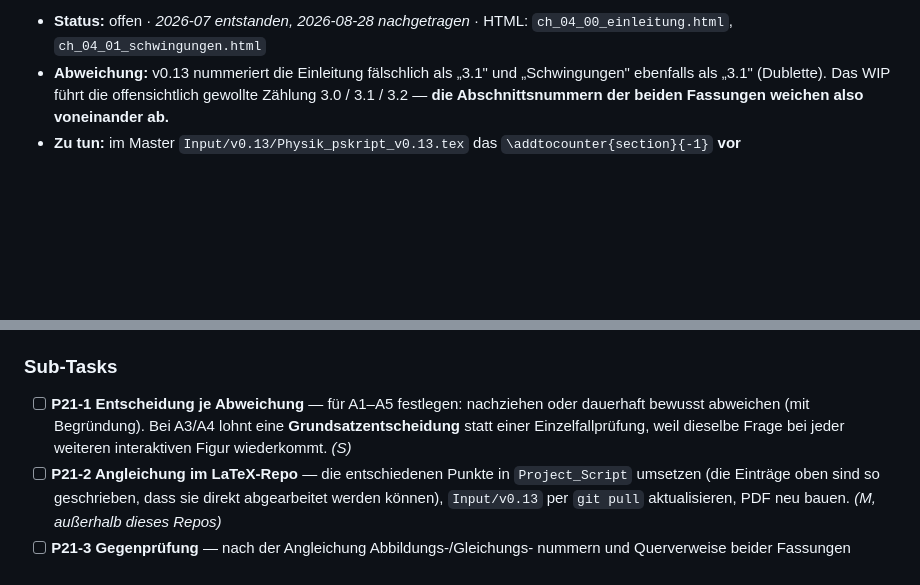
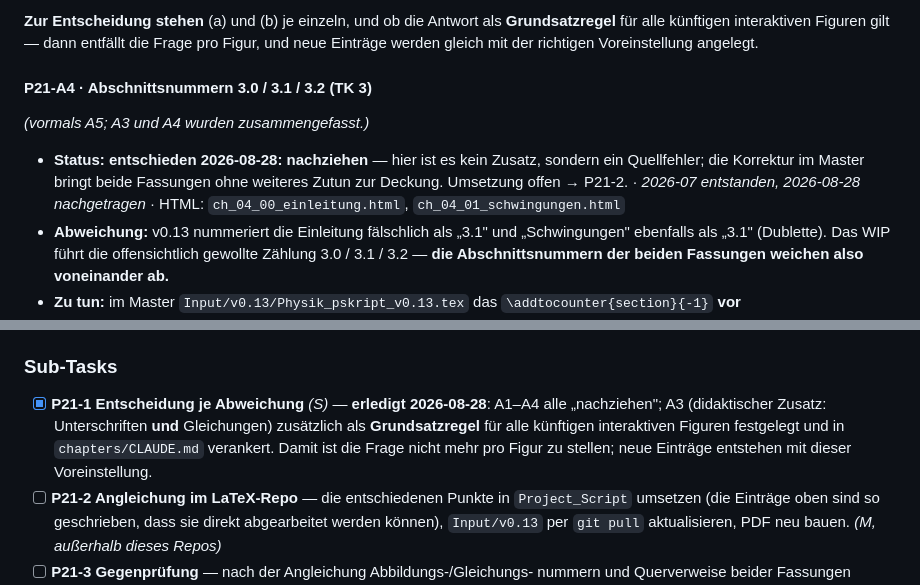
Before and after one commit to ceffertzfhac/interaktives-skript, a Markdown page: backlog/P21-statisches-skript-nachziehen.md, 2 parts joined by grey strips. GitHub-like rendering; blank space fills up the shorter version.

```diff
--- a/backlog/P21-statisches-skript-nachziehen.md
+++ b/backlog/P21-statisches-skript-nachziehen.md
@@ -147,5 +158,17 @@ Status: `offen` · `entschieden: bewusst` (bleibt dauerhaft, mit Begründung) ·
 
-- **Status:** offen · *2026-07 entstanden, 2026-08-28 nachgetragen* · HTML:
+**Zur Entscheidung stehen** (a) und (b) je einzeln, und ob die Antwort als
+**Grundsatzregel** für alle künftigen interaktiven Figuren gilt — dann entfällt
+die Frage pro Figur, und neue Einträge werden gleich mit der richtigen
+Voreinstellung angelegt.
+
+#### P21-A4 · Abschnittsnummern 3.0 / 3.1 / 3.2 (TK 3)
+
+*(vormals A5; A3 und A4 wurden zusammengefasst.)*
+
+- **Status:** **entschieden 2026-08-28: nachziehen** — hier ist es kein Zusatz,
+  sondern ein Quellfehler; die Korrektur im Master bringt beide Fassungen ohne
+  weiteres Zutun zur Deckung. Umsetzung offen → P21-2. ·
+  *2026-07 entstanden, 2026-08-28 nachgetragen* · HTML:
   `ch_04_00_einleitung.html`, `ch_04_01_schwingungen.html`
 - **Abweichung:** v0.13 nummeriert die Einleitung fälschlich als „3.1" und
   „Schwingungen" ebenfalls als „3.1" (Dublette). Das WIP führt die offensichtlich
@@ -190,10 +213,12 @@ des Fragments.
 
 ### Sub-Tasks
 
-- [ ] **P21-1 Entscheidung je Abweichung** — für A1–A5 festlegen: nachziehen
-  oder dauerhaft bewusst abweichen (mit Begründung). Bei A3/A4 lohnt eine
-  **Grundsatzentscheidung** statt einer Einzelfallprüfung, weil dieselbe Frage
-  bei jeder weiteren interaktiven Figur wiederkommt. *(S)*
+- [x] **P21-1 Entscheidung je Abweichung** *(S)* — **erledigt 2026-08-28**:
+  A1–A4 alle „nachziehen"; A3 (didaktischer Zusatz: Unterschriften **und**
+  Gleichungen) zusätzlich als **Grundsatzregel** für alle künftigen interaktiven
+  Figuren festgelegt und in `chapters/CLAUDE.md` verankert. Damit ist die Frage
+  nicht mehr pro Figur zu stellen; neue Einträge entstehen mit dieser
+  Voreinstellung.
 - [ ] **P21-2 Angleichung im LaTeX-Repo** — die entschiedenen Punkte in
   `Project_Script` umsetzen (die Einträge oben sind so geschrieben, dass sie
   direkt abgearbeitet werden können), `Input/v0.13` per `git pull` aktualisieren,
```
Also changed, not shown: other parts of backlog/P21-statisches-skript-nachziehen.md (+62 -51 lines), BACKLOG.md (+1 -1 lines), InteraktivesSkript_WIP/chapters/CLAUDE.md (+14 -0 lines).
